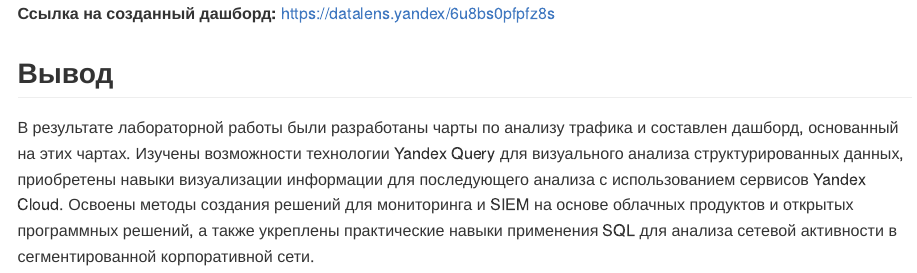
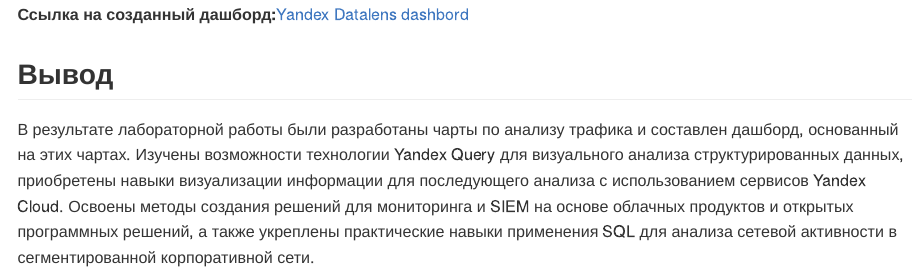
Before and after one commit to itjustme888/Threat-Hunt, a Quarto document (lab6/README.qmd): the page in a window 1100 px wide, from 5560 px down before the commit and from 5530 px down after it, so that both start at the same text. The pictures show the output file lab6/README.md that the author committed with the source, drawn offline in the style of GitHub.

Commit message:
update link

````diff
--- a/lab6/README.qmd
+++ b/lab6/README.qmd
@@ -41,7 +41,7 @@
 
 ![](Img/10.png)
 
-**Ссылка на созданный дашборд:** https://datalens.yandex/6u8bs0pfpfz8s
+**Ссылка на созданный дашборд:**[Yandex Datalens dashbord](https://datalens.yandex/6u8bs0pfpfz8s)
 ```{r}
 ```
 ## Вывод
````
Also changed, not shown: lab6/README.md, lab6/README.qmd (2 more changed lines).
